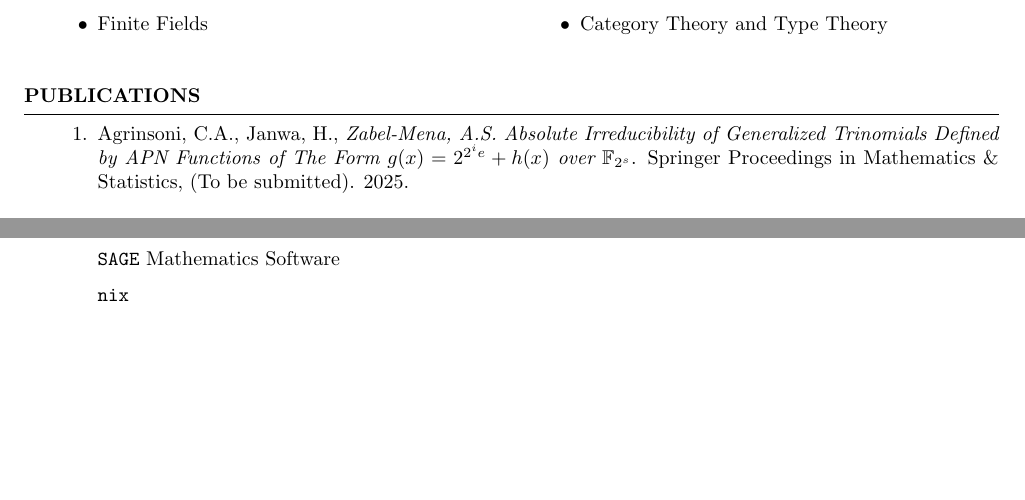
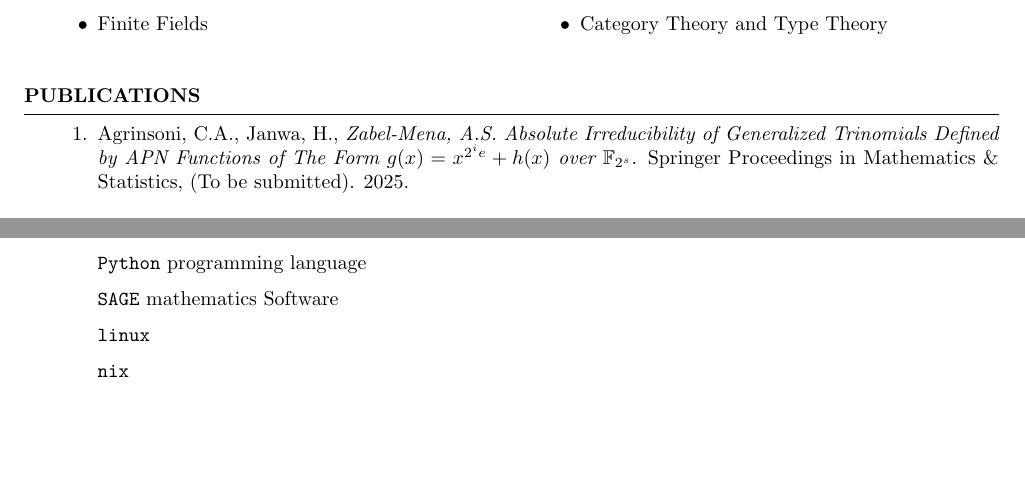
Before and after one commit to azabelmena/curriculum_vitae, a LaTeX CV (azabelmena.tex): two parts of pages 1 and 3 of 3, joined at a grey line, cut so that both start at the same text. Compiled offline with pdfLaTeX.

Commit message:
Updated CV, cleaned up typos.

```diff
--- a/azabelmena.tex
+++ b/azabelmena.tex
@@ -97,7 +97,7 @@
     \item Agrinsoni, C.A., Janwa, H., \textit{Zabel-Mena, A.S.}
       \textit{Absolute Irreducibility of Generalized
         Trinomials Defined by APN Functions of The Form
-      $g(x)=2^{2^ie}+h(x)$ over $\mathbb{F}_{2^s}$}. Springer
+      $g(x)=x^{2^ie}+h(x)$ over $\mathbb{F}_{2^s}$}. Springer
       Proceedings in Mathematics \& Statistics, (To be submitted).
       $2025$.
   \end{enumerate}
@@ -230,7 +230,11 @@
 
     \item[] \lstinline{C} programming
 
-    \item[] \lstinline{SAGE} Mathematics Software
+    \item[] \lstinline{Python} programming language
+
+    \item[] \lstinline{SAGE} mathematics Software
+
+    \item[] \lstinline{linux}
 
     \item[] \lstinline{nix}
   \end{itemize}
```
Also changed, not shown: azabelmena.pdf, azabelmena.tex (8 more changed lines).
